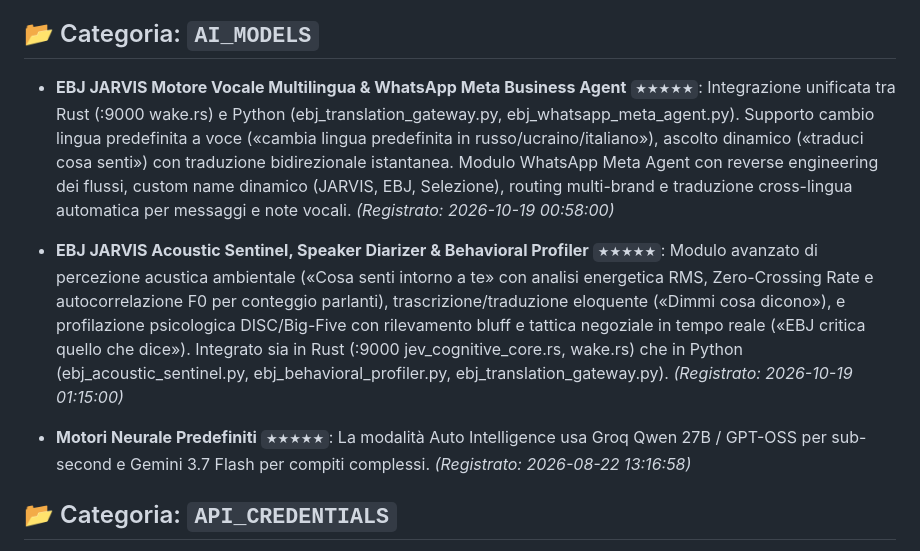
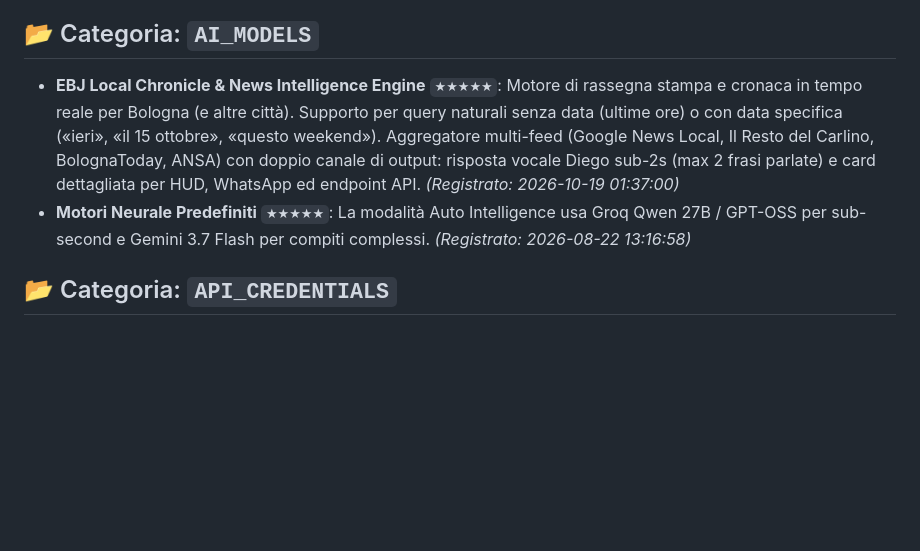
Before and after one commit to GAMRABADR/cerebro-jarvis-dashboard, a Markdown page: HOLOGRAPHIC_MEMORY_VAULT.md, the part around one of its changes. Drawn GitHub-style; blank space fills up the shorter version.

```diff
--- a/HOLOGRAPHIC_MEMORY_VAULT.md
+++ b/HOLOGRAPHIC_MEMORY_VAULT.md
@@ -6,10 +6,9 @@ Questo file mantiene la memoria persistente infinita di Hermes Agent e JARVIS, s
 
 ## 📂 Categoria: `AI_MODELS`
 
-- **EBJ JARVIS Motore Vocale Multilingua & WhatsApp Meta Business Agent** `★★★★★`: Integrazione unificata tra Rust (:9000 wake.rs) e Python (ebj_translation_gateway.py, ebj_whatsapp_meta_agent.py). Supporto cambio lingua predefinita a voce («cambia lingua predefinita in russo/ucraino/italiano»), ascolto dinamico («traduci cosa senti») con traduzione bidirezionale istantanea. Modulo WhatsApp Meta Agent con reverse engineering dei flussi, custom name dinamico (JARVIS, EBJ, Selezione), routing multi-brand e traduzione cross-lingua automatica per messaggi e note vocali. *(Registrato: 2026-10-19 00:58:00)*
-- **EBJ JARVIS Acoustic Sentinel, Speaker Diarizer & Behavioral Profiler** `★★★★★`: Modulo avanzato di percezione acustica ambientale («Cosa senti intorno a te» con analisi energetica RMS, Zero-Crossing Rate e autocorrelazione F0 per conteggio parlanti), trascrizione/traduzione eloquente («Dimmi cosa dicono»), e profilazione psicologica DISC/Big-Five con rilevamento bluff e tattica negoziale in tempo reale («EBJ critica quello che dice»). Integrato sia in Rust (:9000 jev_cognitive_core.rs, wake.rs) che in Python (ebj_acoustic_sentinel.py, ebj_behavioral_profiler.py, ebj_translation_gateway.py). *(Registrato: 2026-10-19 01:15:00)*
+- **EBJ Local Chronicle & News Intelligence Engine** `★★★★★`: Motore di rassegna stampa e cronaca in tempo reale per Bologna (e altre città). Supporto per query naturali senza data (ultime ore) o con data specifica («ieri», «il 15 ottobre», «questo weekend»). Aggregatore multi-feed (Google News Local, Il Resto del Carlino, BolognaToday, ANSA) con doppio canale di output: risposta vocale Diego sub-2s (max 2 frasi parlate) e card dettagliata per HUD, WhatsApp ed endpoint API. *(Registrato: 2026-10-19 01:37:00)*
+- **Motori Neurale Predefiniti** `★★★★★`: La modalità Auto Intelligence usa Groq Qwen 27B / GPT-OSS per sub-second e Gemini 3.7 Flash per compiti complessi. *(Registrato: 2026-08-22 13:16:58)*
 
-- **Motori Neurale Predefiniti** `★★★★★`: La modalità Auto Intelligence usa Groq Qwen 27B / GPT-OSS per sub-second e Gemini 3.7 Flash per compiti complessi. *(Registrato: 2026-08-22 13:16:58)*
 
 ## 📂 Categoria: `API_CREDENTIALS`
 
```
Also changed, not shown: other parts of HOLOGRAPHIC_MEMORY_VAULT.md (+1 -1 lines), EBJ_JARVIS_WHATSAPP_MULTILINGUAL_SPEECH.md (+48 -0 lines).
